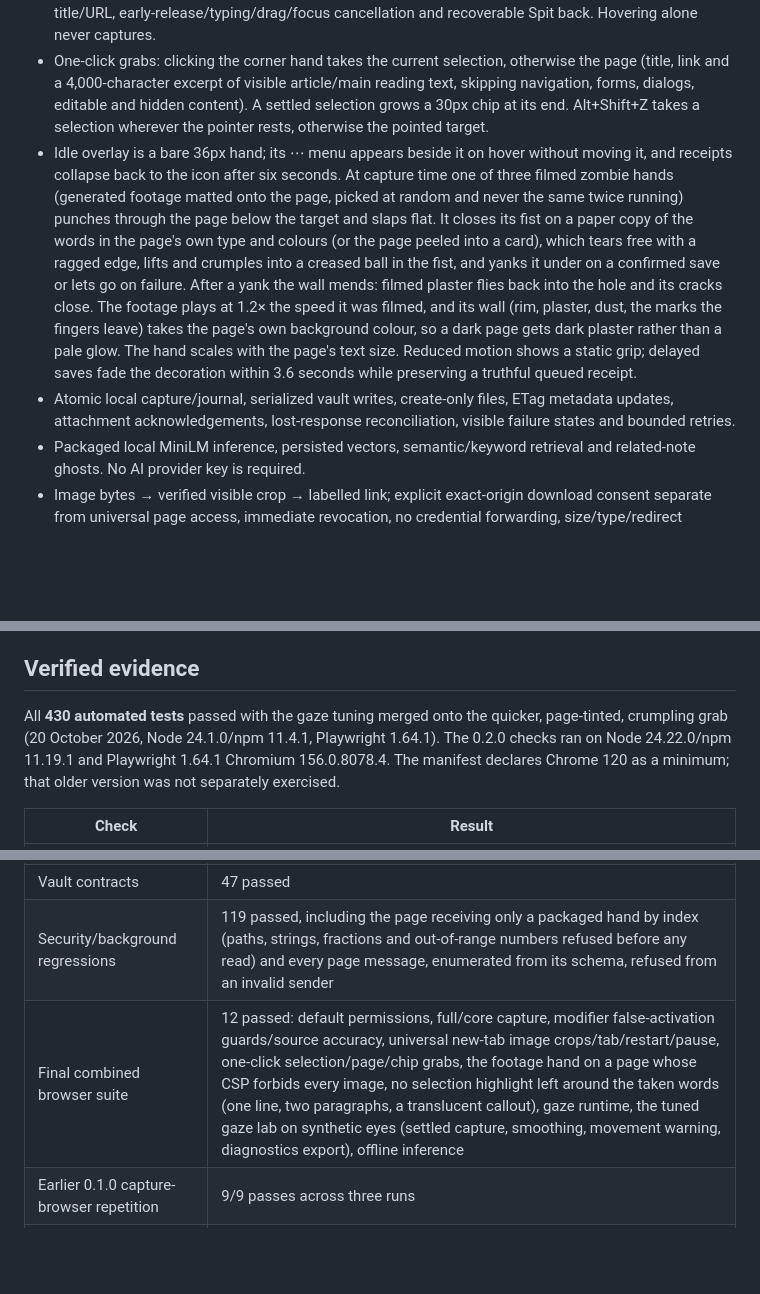
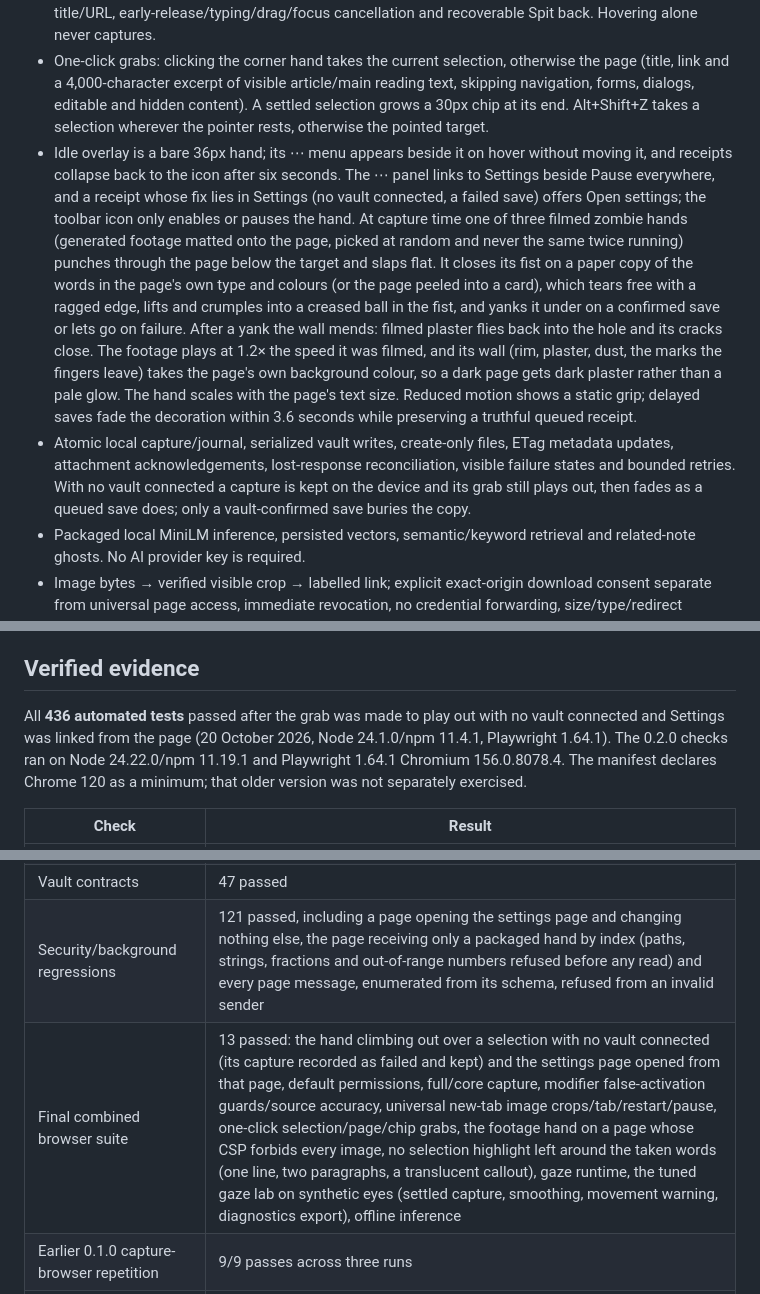
Before and after one commit to Cognitioau/hack5, a Markdown page: docs/STATUS.md, 3 parts joined by grey strips. Rendered like a GitHub page; blank space fills up the shorter version.

Commit message:
Record the no-vault grab, Settings links and 436 passing tests
Co-Authored-By: Claude Opus 5.5 <noreply@anthropic.com>

```diff
--- a/docs/STATUS.md
+++ b/docs/STATUS.md
@@ -7,8 +7,8 @@ Updated 20 October 2026 AEDT. This is a working development build, not a complet
 - Version 0.2.0: universal browser activation with a one-time optional site-access grant, persistent tab/navigation/restart behavior, excluded sites and Pause everywhere. Chrome-protected pages remain unavailable.
 - Trusted Shift/Control circle/oval capture, sentence/selection preview with exact text highlights, source title/URL, early-release/typing/drag/focus cancellation and recoverable Spit back. Hovering alone never captures.
 - One-click grabs: clicking the corner hand takes the current selection, otherwise the page (title, link and a 4,000-character excerpt of visible article/main reading text, skipping navigation, forms, dialogs, editable and hidden content). A settled selection grows a 30px chip at its end. Alt+Shift+Z takes a selection wherever the pointer rests, otherwise the pointed target.
-- Idle overlay is a bare 36px hand; its ⋯ menu appears beside it on hover without moving it, and receipts collapse back to the icon after six seconds. At capture time one of three filmed zombie hands (generated footage matted onto the page, picked at random and never the same twice running) punches through the page below the target and slaps flat. It closes its fist on a paper copy of the words in the page's own type and colours (or the page peeled into a card), which tears free with a ragged edge, lifts and crumples into a creased ball in the fist, and yanks it under on a confirmed save or lets go on failure. After a yank the wall mends: filmed plaster flies back into the hole and its cracks close. The footage plays at 1.2× the speed it was filmed, and its wall (rim, plaster, dust, the marks the fingers leave) takes the page's own background colour, so a dark page gets dark plaster rather than a pale glow. The hand scales with the page's text size. Reduced motion shows a static grip; delayed saves fade the decoration within 3.6 seconds while preserving a truthful queued receipt.
-- Atomic local capture/journal, serialized vault writes, create-only files, ETag metadata updates, attachment acknowledgements, lost-response reconciliation, visible failure states and bounded retries.
+- Idle overlay is a bare 36px hand; its ⋯ menu appears beside it on hover without moving it, and receipts collapse back to the icon after six seconds. The ⋯ panel links to Settings beside Pause everywhere, and a receipt whose fix lies in Settings (no vault connected, a failed save) offers Open settings; the toolbar icon only enables or pauses the hand. At capture time one of three filmed zombie hands (generated footage matted onto the page, picked at random and never the same twice running) punches through the page below the target and slaps flat. It closes its fist on a paper copy of the words in the page's own type and colours (or the page peeled into a card), which tears free with a ragged edge, lifts and crumples into a creased ball in the fist, and yanks it under on a confirmed save or lets go on failure. After a yank the wall mends: filmed plaster flies back into the hole and its cracks close. The footage plays at 1.2× the speed it was filmed, and its wall (rim, plaster, dust, the marks the fingers leave) takes the page's own background colour, so a dark page gets dark plaster rather than a pale glow. The hand scales with the page's text size. Reduced motion shows a static grip; delayed saves fade the decoration within 3.6 seconds while preserving a truthful queued receipt.
+- Atomic local capture/journal, serialized vault writes, create-only files, ETag metadata updates, attachment acknowledgements, lost-response reconciliation, visible failure states and bounded retries. With no vault connected a capture is kept on the device and its grab still plays out, then fades as a queued save does; only a vault-confirmed save buries the copy.
 - Packaged local MiniLM inference, persisted vectors, semantic/keyword retrieval and related-note ghosts. No AI provider key is required.
 - Image bytes → verified visible crop → labelled link; explicit exact-origin download consent separate from universal page access, immediate revocation, no credential forwarding, size/type/redirect restrictions.
 - YouTube confirmation-time moments, ad-clock rejection, partial native transcript reader, manual WebVTT/SRT/timestamped import, provenance and cue-specific search links.
@@ -18,7 +18,7 @@ Updated 20 October 2026 AEDT. This is a working development build, not a complet
 
 ## Verified evidence
 
-All **430 automated tests** passed with the gaze tuning merged onto the quicker, page-tinted, crumpling grab (20 October 2026, Node 24.1.0/npm 11.4.1, Playwright 1.64.1). The 0.2.0 checks ran on Node 24.22.0/npm 11.19.1 and Playwright 1.64.1 Chromium 156.0.8078.4. The manifest declares Chrome 120 as a minimum; that older version was not separately exercised.
+All **436 automated tests** passed after the grab was made to play out with no vault connected and Settings was linked from the page (20 October 2026, Node 24.1.0/npm 11.4.1, Playwright 1.64.1). The 0.2.0 checks ran on Node 24.22.0/npm 11.19.1 and Playwright 1.64.1 Chromium 156.0.8078.4. The manifest declares Chrome 120 as a minimum; that older version was not separately exercised.
 
 | Check | Result |
 | --- | --- |
@@ -27,6 +27,6 @@ All **430 automated tests** passed with the gaze tuning merged onto the quicker,
 | Vault contracts | 47 passed |
-| Security/background regressions | 119 passed, including the page receiving only a packaged hand by index (paths, strings, fractions and out-of-range numbers refused before any read) and every page message, enumerated from its schema, refused from an invalid sender |
-| Final combined browser suite | 12 passed: default permissions, full/core capture, modifier false-activation guards/source accuracy, universal new-tab image crops/tab/restart/pause, one-click selection/page/chip grabs, the footage hand on a page whose CSP forbids every image, no selection highlight left around the taken words (one line, two paragraphs, a translucent callout), gaze runtime, the tuned gaze lab on synthetic eyes (settled capture, smoothing, movement warning, diagnostics export), offline inference |
+| Security/background regressions | 121 passed, including a page opening the settings page and changing nothing else, the page receiving only a packaged hand by index (paths, strings, fractions and out-of-range numbers refused before any read) and every page message, enumerated from its schema, refused from an invalid sender |
+| Final combined browser suite | 13 passed: the hand climbing out over a selection with no vault connected (its capture recorded as failed and kept) and the settings page opened from that page, default permissions, full/core capture, modifier false-activation guards/source accuracy, universal new-tab image crops/tab/restart/pause, one-click selection/page/chip grabs, the footage hand on a page whose CSP forbids every image, no selection highlight left around the taken words (one line, two paragraphs, a translucent callout), gaze runtime, the tuned gaze lab on synthetic eyes (settled capture, smoothing, movement warning, diagnostics export), offline inference |
 | Earlier 0.1.0 capture-browser repetition | 9/9 passes across three runs |
 | Real Obsidian Local REST API 5.5.2 probe (previous adapter revision, unchanged by 0.2.0) | 13 assertions passed over verified HTTPS in the separate test vault |
 | Full/core build and artifact checks | Passed; core contains no image/YouTube/gaze runtime and keeps HTTP(S)-only optional access; full uses optional all-sites for Chrome image crops |
```
Also changed, not shown: other parts of docs/STATUS.md (+3 -3 lines), docs/TESTING.md (+1 -1 lines).
